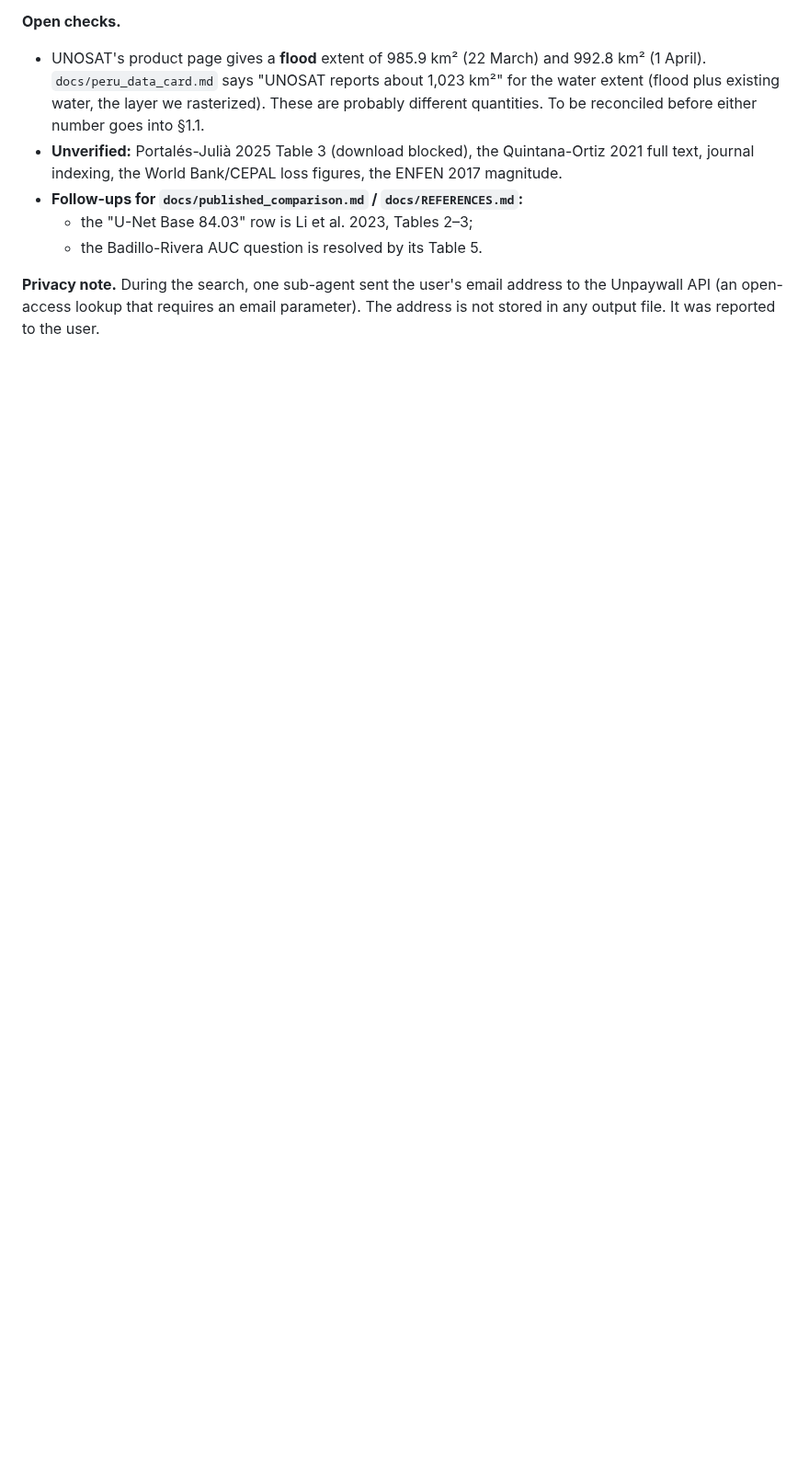
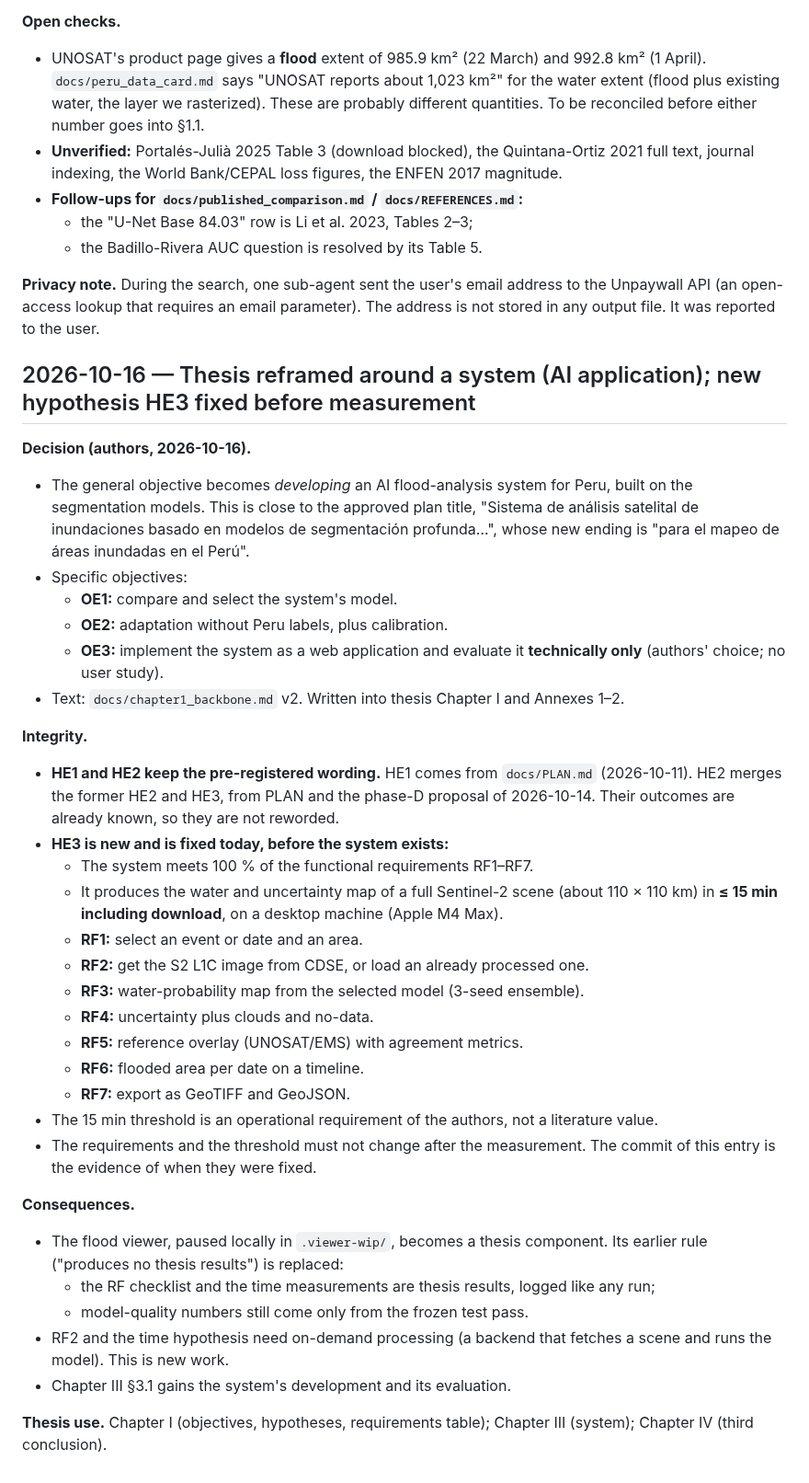
Before and after one commit to gersongams/peru-flood-segmentation, a Markdown page: docs/METHODS_NOTES.md, the part around the change. Shown at 92% size. Rendered like a GitHub page; blank space fills up the shorter version.

Commit message:
Reframe thesis around the AI flood-analysis system (authors' decision); HE3 + RF1–RF7 + 15 min threshold fixed before any measurement; v2 marked approved and written
Co-Authored-By: Claude Opus 5.5 <noreply@anthropic.com>

```diff
--- a/docs/METHODS_NOTES.md
+++ b/docs/METHODS_NOTES.md
@@ -2061,3 +2061,48 @@ Entries move into `thesis/3_3_BIBLIOGRAFIA/library.bib` one at a time, only when
 **Privacy note.** During the search, one sub-agent sent the user's email address to the
 Unpaywall API (an open-access lookup that requires an email parameter). The address is not
 stored in any output file. It was reported to the user.
+
+## 2026-10-16 — Thesis reframed around a system (AI application); new hypothesis HE3 fixed before measurement
+
+**Decision (authors, 2026-10-16).**
+- The general objective becomes *developing* an AI flood-analysis system for Peru, built on the
+  segmentation models. This is close to the approved plan title, "Sistema de análisis satelital
+  de inundaciones basado en modelos de segmentación profunda…", whose new ending is "para el
+  mapeo de áreas inundadas en el Perú".
+- Specific objectives:
+  - **OE1:** compare and select the system's model.
+  - **OE2:** adaptation without Peru labels, plus calibration.
+  - **OE3:** implement the system as a web application and evaluate it **technically only**
+    (authors' choice; no user study).
+- Text: `docs/chapter1_backbone.md` v2. Written into thesis Chapter I and Annexes 1–2.
+
+**Integrity.**
+- **HE1 and HE2 keep the pre-registered wording.** HE1 comes from `docs/PLAN.md` (2026-10-11).
+  HE2 merges the former HE2 and HE3, from PLAN and the phase-D proposal of 2026-10-14. Their
+  outcomes are already known, so they are not reworded.
+- **HE3 is new and is fixed today, before the system exists:**
+  - The system meets 100 % of the functional requirements RF1–RF7.
+  - It produces the water and uncertainty map of a full Sentinel-2 scene (about 110 × 110 km)
+    in **≤ 15 min including download**, on a desktop machine (Apple M4 Max).
+  - **RF1:** select an event or date and an area.
+  - **RF2:** get the S2 L1C image from CDSE, or load an already processed one.
+  - **RF3:** water-probability map from the selected model (3-seed ensemble).
+  - **RF4:** uncertainty plus clouds and no-data.
+  - **RF5:** reference overlay (UNOSAT/EMS) with agreement metrics.
+  - **RF6:** flooded area per date on a timeline.
+  - **RF7:** export as GeoTIFF and GeoJSON.
+- The 15 min threshold is an operational requirement of the authors, not a literature value.
+- The requirements and the threshold must not change after the measurement. The commit of this
+  entry is the evidence of when they were fixed.
+
+**Consequences.**
+- The flood viewer, paused locally in `.viewer-wip/`, becomes a thesis component. Its earlier
+  rule ("produces no thesis results") is replaced:
+  - the RF checklist and the time measurements are thesis results, logged like any run;
+  - model-quality numbers still come only from the frozen test pass.
+- RF2 and the time hypothesis need on-demand processing (a backend that fetches a scene and runs
+  the model). This is new work.
+- Chapter III §3.1 gains the system's development and its evaluation.
+
+**Thesis use.** Chapter I (objectives, hypotheses, requirements table); Chapter III (system);
+Chapter IV (third conclusion).
```
Also changed, not shown: docs/WRITING_RULES.md (+2 -0 lines), docs/chapter1_backbone.md (+3 -2 lines).
